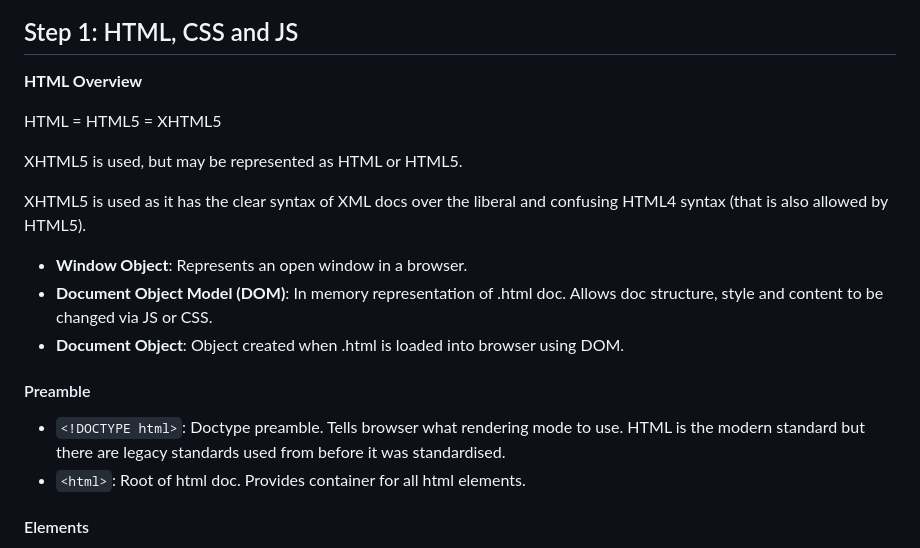
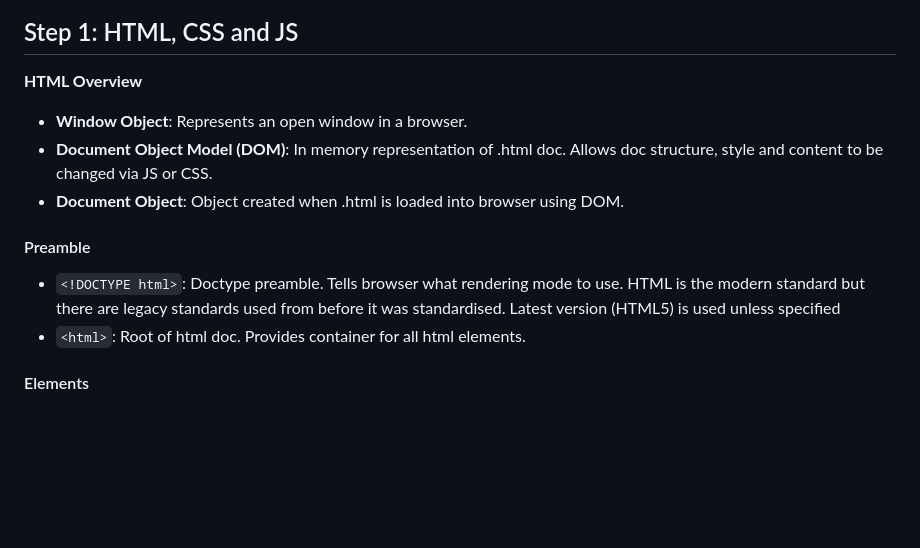
Before and after one commit to juskek/job_applications, a Markdown page: js_frontend_web_app_tutorial/README.md, the part around the change. Rendered like a GitHub page; blank space fills up the shorter version.

Commit message:
JS Tutorial: Update README.md

```diff
--- a/js_frontend_web_app_tutorial/README.md
+++ b/js_frontend_web_app_tutorial/README.md
@@ -27,16 +27,11 @@ Manage information about books
 
 **HTML Overview**
 
-HTML = HTML5 = XHTML5
-
-XHTML5 is used, but may be represented as HTML or HTML5.
-
-XHTML5 is used as it has the clear syntax of XML docs over the liberal and confusing HTML4 syntax (that is also allowed by HTML5).
 * **Window Object**: Represents an open window in a browser.
 * **Document Object Model (DOM)**: In memory representation of .html doc. Allows doc structure, style and content to be changed via JS or CSS.
 * **Document Object**: Object created when .html is loaded into browser using DOM.
 #### Preamble
-* `<!DOCTYPE html>`: Doctype preamble. Tells browser what rendering mode to use. HTML is the modern standard but there are legacy standards used from before it was standardised.
+* `<!DOCTYPE html>`: Doctype preamble. Tells browser what rendering mode to use. HTML is the modern standard but there are legacy standards used from before it was standardised. Latest version (HTML5) is used unless specified
 * `<html>`: Root of html doc. Provides container for all html elements.
 
 #### Elements
```
